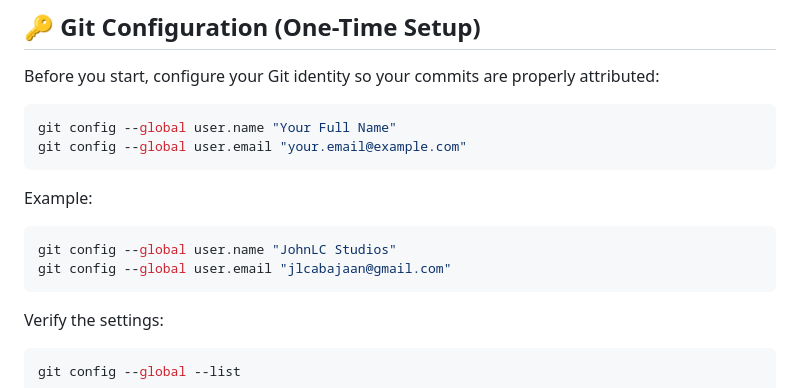
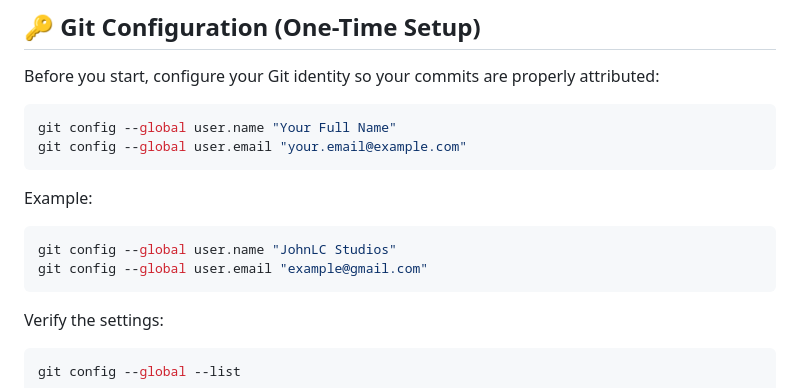
Before and after one commit to johnlcstudios/ALM-Biometric-Attendance-Payroll-System-for-ACLC-College-Tacloban, a Markdown page: README.md, the part around the change. GitHub-like rendering.

````diff
--- a/README.md
+++ b/README.md
@@ -32,7 +32,7 @@ git config --global user.email "your.email@example.com"
 Example:
 ```bash
 git config --global user.name "JohnLC Studios"
-git config --global user.email "jlcabajaan@gmail.com"
+git config --global user.email "example@gmail.com"
 ```
 
 Verify the settings:
````
